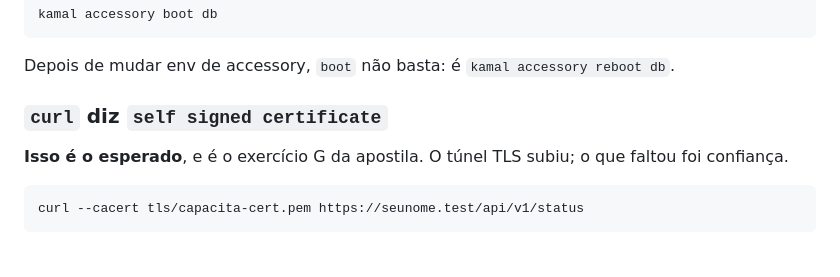
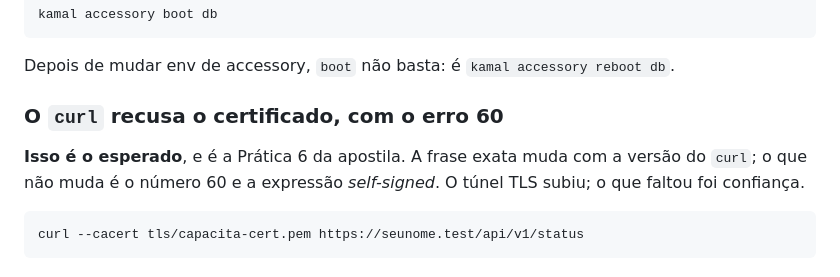
Before and after one commit to fabriciosiqueira08/capacitacao-gabarito, a Markdown page: docs/troubleshooting.md, the part around the change. GitHub-like rendering.

````diff
--- a/docs/troubleshooting.md
+++ b/docs/troubleshooting.md
@@ -305,9 +305,10 @@ kamal accessory boot db
 
 Depois de mudar env de accessory, `boot` não basta: é `kamal accessory reboot db`.
 
-### `curl` diz `self signed certificate`
+### O `curl` recusa o certificado, com o erro 60
 
-**Isso é o esperado**, e é o exercício G da apostila. O túnel TLS subiu; o que faltou foi confiança.
+**Isso é o esperado**, e é a Prática 6 da apostila. A frase exata muda com a versão do `curl`;
+o que não muda é o número 60 e a expressão *self-signed*. O túnel TLS subiu; o que faltou foi confiança.
 
 ```bash
 curl --cacert tls/capacita-cert.pem https://seunome.test/api/v1/status
````
Also changed, not shown: docs/02-activerecord.md (+9 -4 lines).
